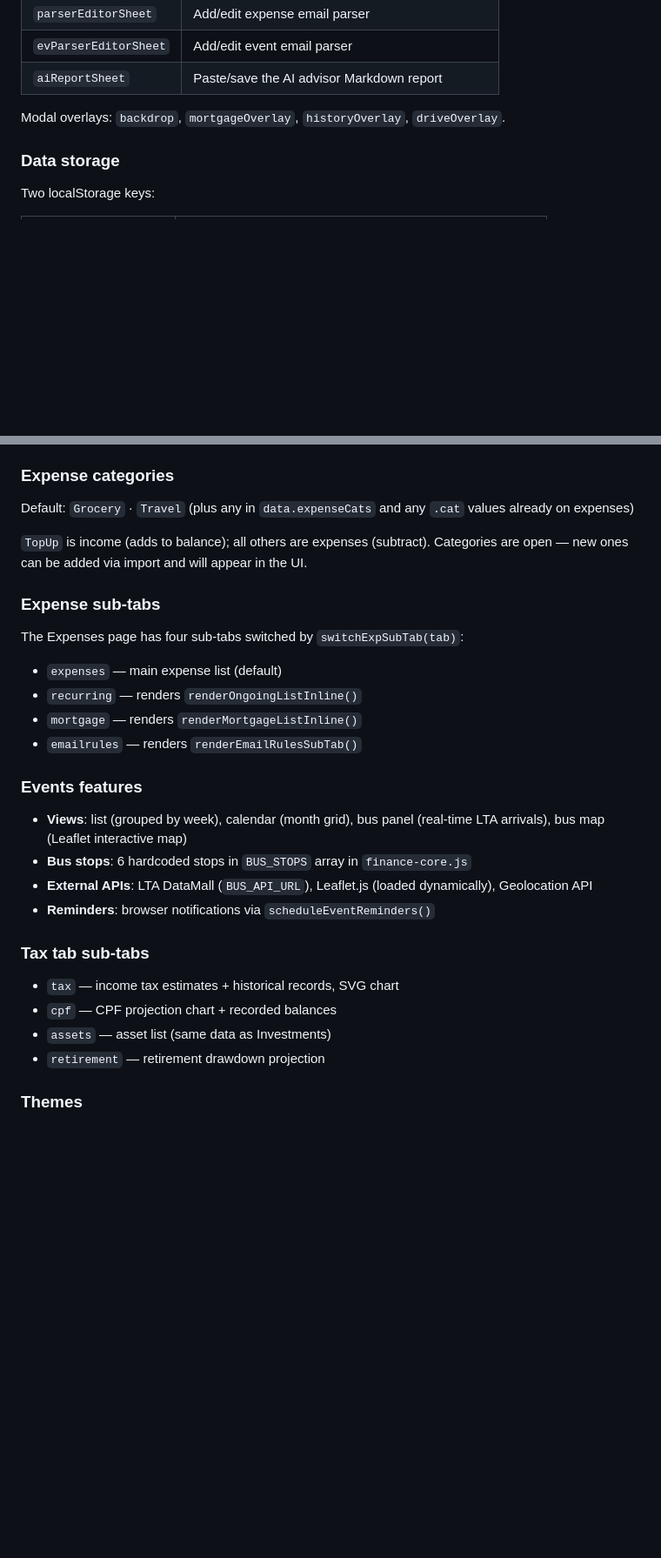
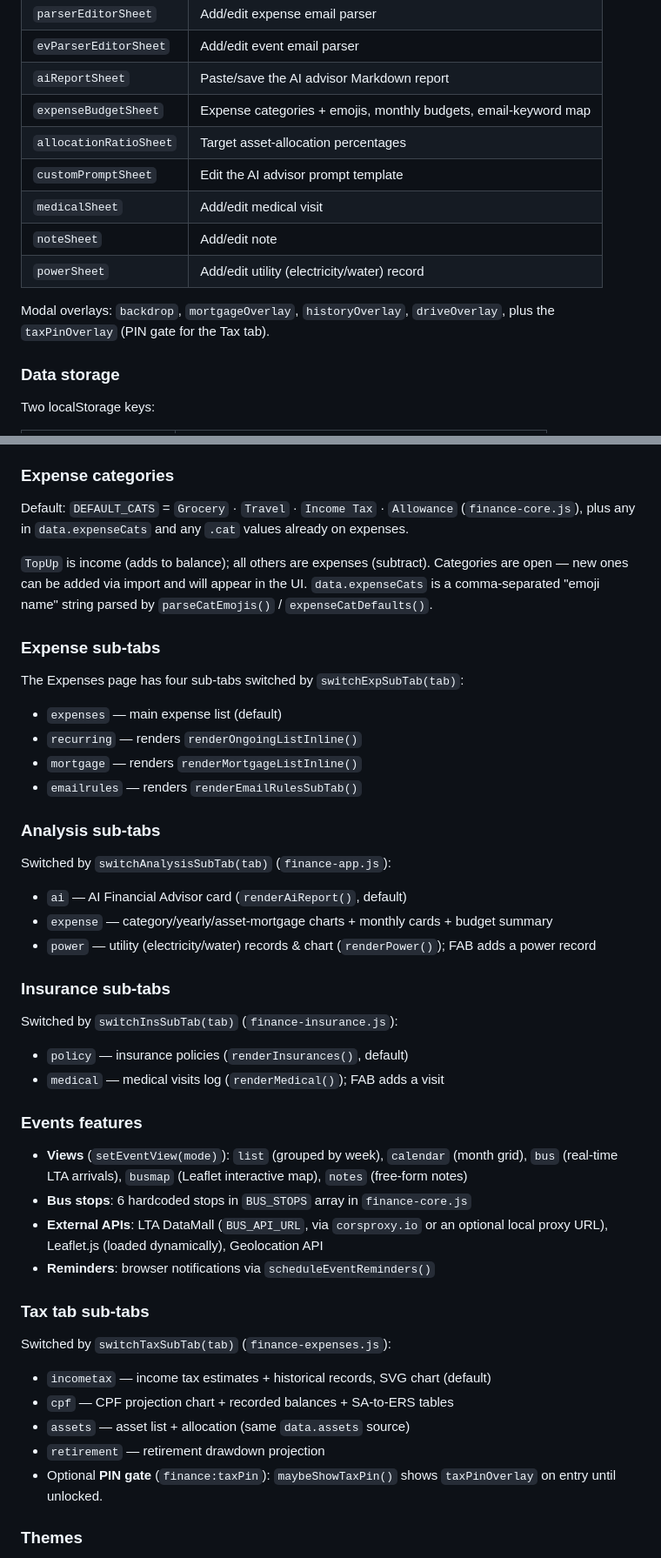
Before and after one commit to elvinio/health, a Markdown page: CLAUDE.md, 2 parts joined by grey strips. Shown at 87% size. Drawn GitHub-style; blank space fills up the shorter version.

```diff
--- a/CLAUDE.md
+++ b/CLAUDE.md
@@ -107,8 +113,14 @@ Tab switching is driven by `data-tab` attributes and the `currentTab` variable.
 | `parserEditorSheet` | Add/edit expense email parser |
 | `evParserEditorSheet` | Add/edit event email parser |
 | `aiReportSheet` | Paste/save the AI advisor Markdown report |
+| `expenseBudgetSheet` | Expense categories + emojis, monthly budgets, email-keyword map |
+| `allocationRatioSheet` | Target asset-allocation percentages |
+| `customPromptSheet` | Edit the AI advisor prompt template |
+| `medicalSheet` | Add/edit medical visit |
+| `noteSheet` | Add/edit note |
+| `powerSheet` | Add/edit utility (electricity/water) record |
 
-Modal overlays: `backdrop`, `mortgageOverlay`, `historyOverlay`, `driveOverlay`.
+Modal overlays: `backdrop`, `mortgageOverlay`, `historyOverlay`, `driveOverlay`, plus the `taxPinOverlay` (PIN gate for the Tax tab).
 
 ### Data storage
 
@@ -306,9 +331,9 @@ consolidated, AI-ready summary, then renders a Markdown report.
 
 ### Expense categories
 
-Default: `Grocery` · `Travel` (plus any in `data.expenseCats` and any `.cat` values already on expenses)
+Default: `DEFAULT_CATS` = `Grocery` · `Travel` · `Income Tax` · `Allowance` (`finance-core.js`), plus any in `data.expenseCats` and any `.cat` values already on expenses.
 
-`TopUp` is income (adds to balance); all others are expenses (subtract). Categories are open — new ones can be added via import and will appear in the UI.
+`TopUp` is income (adds to balance); all others are expenses (subtract). Categories are open — new ones can be added via import and will appear in the UI. `data.expenseCats` is a comma-separated "emoji name" string parsed by `parseCatEmojis()` / `expenseCatDefaults()`.
 
 ### Expense sub-tabs
 
@@ -318,19 +343,34 @@ The Expenses page has four sub-tabs switched by `switchExpSubTab(tab)`:
 - `mortgage` — renders `renderMortgageListInline()`
 - `emailrules` — renders `renderEmailRulesSubTab()`
 
+### Analysis sub-tabs
+
+Switched by `switchAnalysisSubTab(tab)` (`finance-app.js`):
+- `ai` — AI Financial Advisor card (`renderAiReport()`, default)
+- `expense` — category/yearly/asset-mortgage charts + monthly cards + budget summary
+- `power` — utility (electricity/water) records & chart (`renderPower()`); FAB adds a power record
+
+### Insurance sub-tabs
+
+Switched by `switchInsSubTab(tab)` (`finance-insurance.js`):
+- `policy` — insurance policies (`renderInsurances()`, default)
+- `medical` — medical visits log (`renderMedical()`); FAB adds a visit
+
 ### Events features
 
-- **Views**: list (grouped by week), calendar (month grid), bus panel (real-time LTA arrivals), bus map (Leaflet interactive map)
+- **Views** (`setEventView(mode)`): `list` (grouped by week), `calendar` (month grid), `bus` (real-time LTA arrivals), `busmap` (Leaflet interactive map), `notes` (free-form notes)
 - **Bus stops**: 6 hardcoded stops in `BUS_STOPS` array in `finance-core.js`
-- **External APIs**: LTA DataMall (`BUS_API_URL`), Leaflet.js (loaded dynamically), Geolocation API
+- **External APIs**: LTA DataMall (`BUS_API_URL`, via `corsproxy.io` or an optional local proxy URL), Leaflet.js (loaded dynamically), Geolocation API
 - **Reminders**: browser notifications via `scheduleEventReminders()`
 
 ### Tax tab sub-tabs
 
-- `tax` — income tax estimates + historical records, SVG chart
-- `cpf` — CPF projection chart + recorded balances
-- `assets` — asset list (same data as Investments)
+Switched by `switchTaxSubTab(tab)` (`finance-expenses.js`):
+- `incometax` — income tax estimates + historical records, SVG chart (default)
+- `cpf` — CPF projection chart + recorded balances + SA-to-ERS tables
+- `assets` — asset list + allocation (same `data.assets` source)
 - `retirement` — retirement drawdown projection
+- Optional **PIN gate** (`finance:taxPin`): `maybeShowTaxPin()` shows `taxPinOverlay` on entry until unlocked.
 
 ### Themes
 
```
Also changed, not shown: other parts of CLAUDE.md (+63 -42 lines), finance-review.md (added, +123 -0 lines), fixme.md (added, +36 -0 lines).
